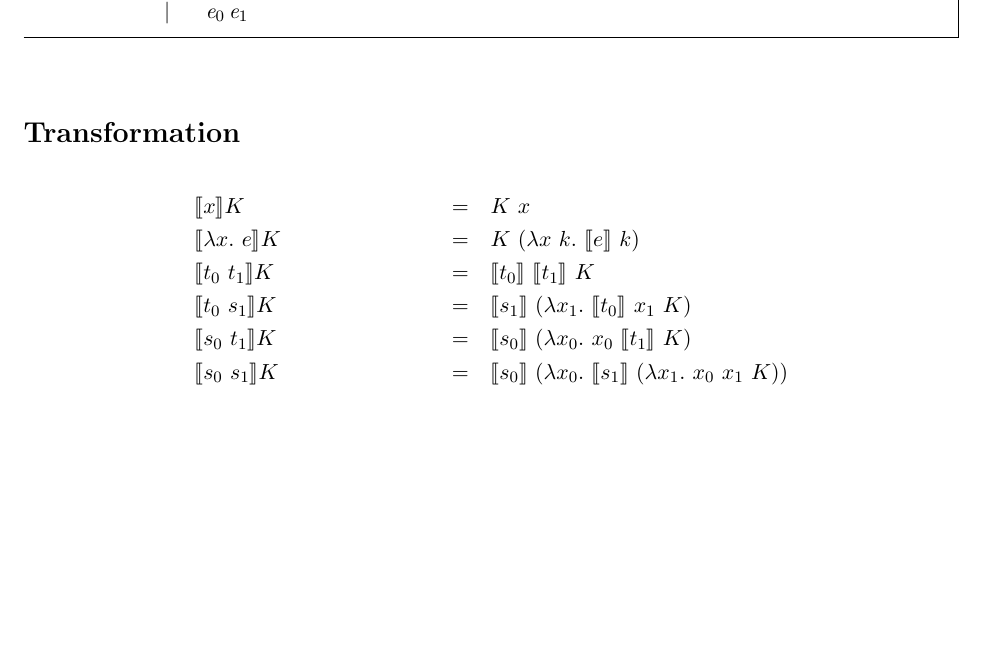
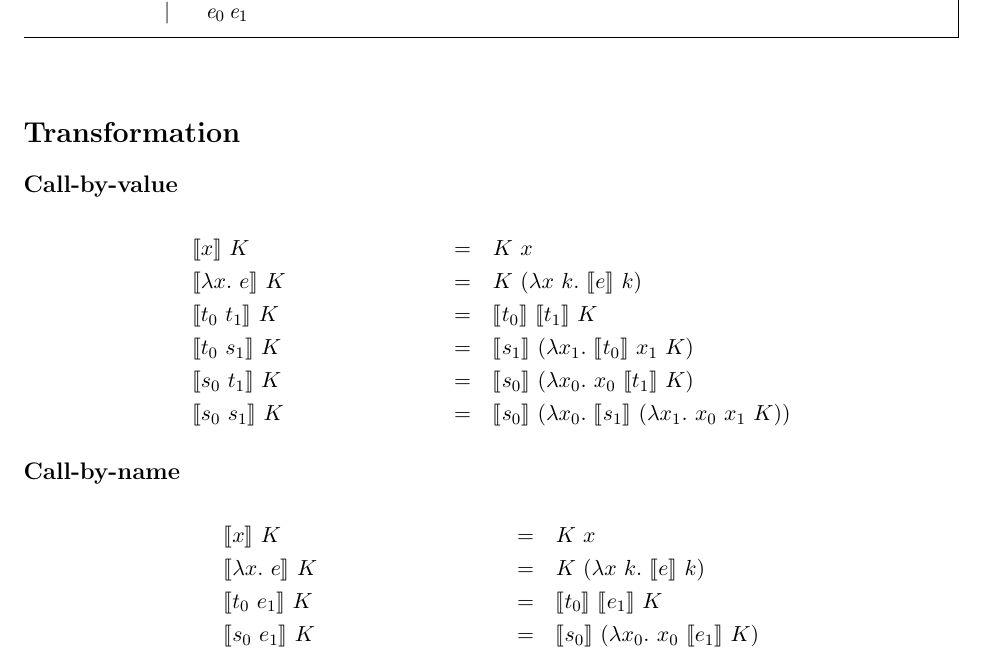
Before and after one commit to liyishuai/ucps, a LaTeX document (note.tex): part of the page, cut so that both start at the same text, the shorter picture padded with empty space. Compiled offline with pdfLaTeX.

Commit message:
add call-by-name

```diff
--- a/note.tex
+++ b/note.tex
@@ -5,7 +5,7 @@
 
 \newcommand\fun\lambda
 \newcommand{\K}[1]{\llbracket #1\rrbracket}
-\newcommand{\kdef}[2]{&\K{#1}K&=\quad&#2}
+\newcommand{\kdef}[2]{&\K{#1}~K&=\quad&#2}
 
 \title{Continuation-Passing Style}
 \date{}
@@ -23,6 +23,7 @@
 \end{figure}
 
 \section*{Transformation}
+\subsection*{Call-by-value}
 \begin{align*}
 \kdef{x}{K~x}\\
 \kdef{\fun x.~e}{K~(\fun x~k.~\K{e}~k)}\\
@@ -31,4 +32,12 @@
 \kdef{s_0~t_1}{\K{s_0}~(\fun x_0.~x_0~\K{t_1}~K)}\\
 \kdef{s_0~s_1}{\K{s_0}~(\fun x_0.~\K{s_1}~(\fun x_1.~x_0~x_1~K))}
 \end{align*}
+
+\subsection*{Call-by-name}
+\begin{align*}
+\kdef{x}{K~x}\\
+\kdef{\fun x.~e}{K~(\fun x~k.~\K{e}~k)}\\
+\kdef{t_0~e_1}{\K{t_0}~\K{e_1}~K}\\
+\kdef{s_0~e_1}{\K{s_0}~(\fun x_0.~x_0~\K{e_1}~K)}
+\end{align*}
 \end{document}
```
Also changed, not shown: note.pdf.
